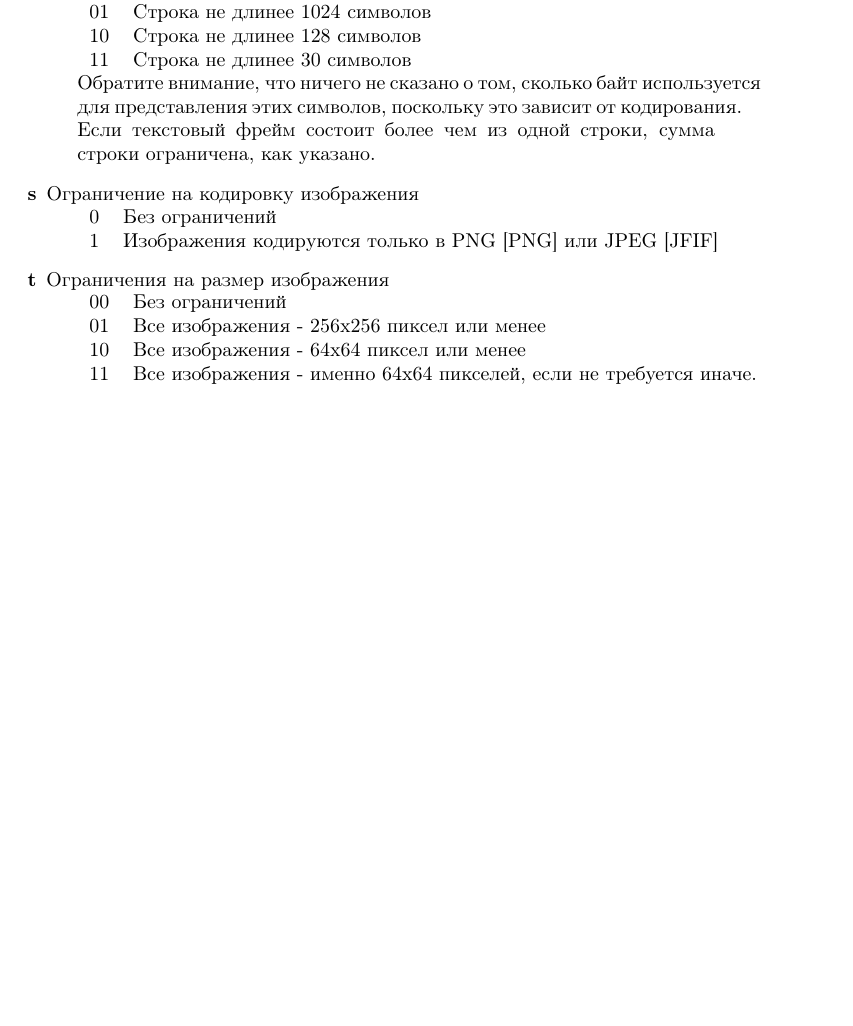
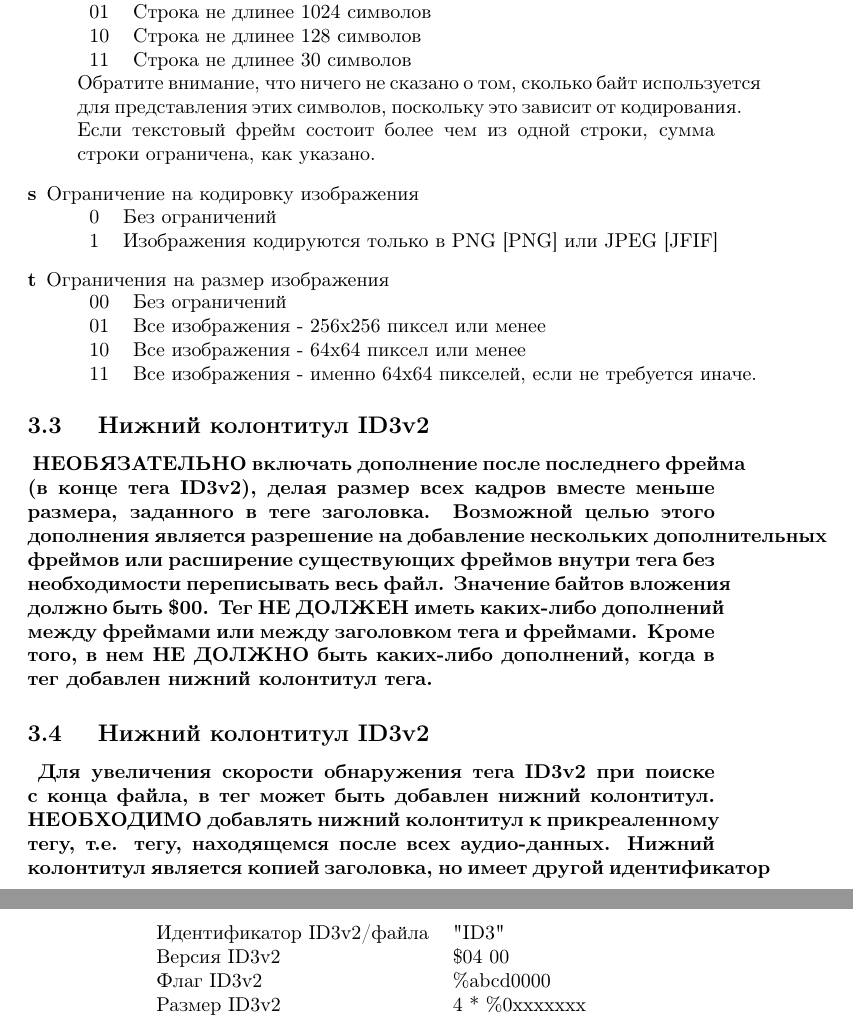
Before and after one commit to elp87/audiofiles-metadata-articles, a LaTeX document (id3v2.4.0.ltx): part of page 6 of 6 before the commit and two parts of pages 6 and 7 of 7 after it, the two joined at a grey line, cut so that both start at the same text, the shorter picture padded with empty space. Compiled offline with pdfLaTeX.

Commit message:
Добавлены разделы 3.3 "Padding" и 3.4 "ID3v2 footer"

```diff
--- a/id3v2.4.0.ltx
+++ b/id3v2.4.0.ltx
@@ -359,5 +359,40 @@
 \end{tabular}
 \end{description}
 
+\subsection
+{
+Нижний колонтитул ID3v2
+}
+
+\paragraph
+{
+НЕОБЯЗАТЕЛЬНО включать дополнение после последнего фрейма (в конце тега ID3v2), делая размер всех кадров вместе меньше размера, заданного в теге заголовка.
+Возможной целью этого дополнения является разрешение на добавление нескольких дополнительных фреймов или расширение существующих фреймов внутри тега без необходимости переписывать весь файл.
+Значение байтов вложения должно быть \$00.
+Тег НЕ ДОЛЖЕН иметь каких-либо дополнений между фреймами или между заголовком тега и фреймами.
+Кроме того, в нем НЕ ДОЛЖНО быть каких-либо дополнений, когда в тег добавлен нижний колонтитул тега.
+}
+
+\subsection
+{
+Нижний колонтитул ID3v2
+}
+
+\paragraph
+{
+Для увеличения скорости обнаружения тега ID3v2 при поиске с конца файла, в тег может быть добавлен нижний колонтитул.
+НЕОБХОДИМО добавлять нижний колонтитул к прикреаленному тегу, т.е. тегу, находящемся после всех аудио-данных.
+Нижний колонтитул является копией заголовка, но имеет другой идентификатор
+}
+
+\begin{center}
+\begin{tabular} {ll}
+Идентификатор ID3v2/файла & "ID3" \\
+Версия ID3v2 & \$04 00 \\
+Флаг ID3v2 & \%abcd0000 \\
+Размер ID3v2 & 4 * \%0xxxxxxx \\
+\end{tabular}
+\end{center}
+
 \end{document}
 }
```
